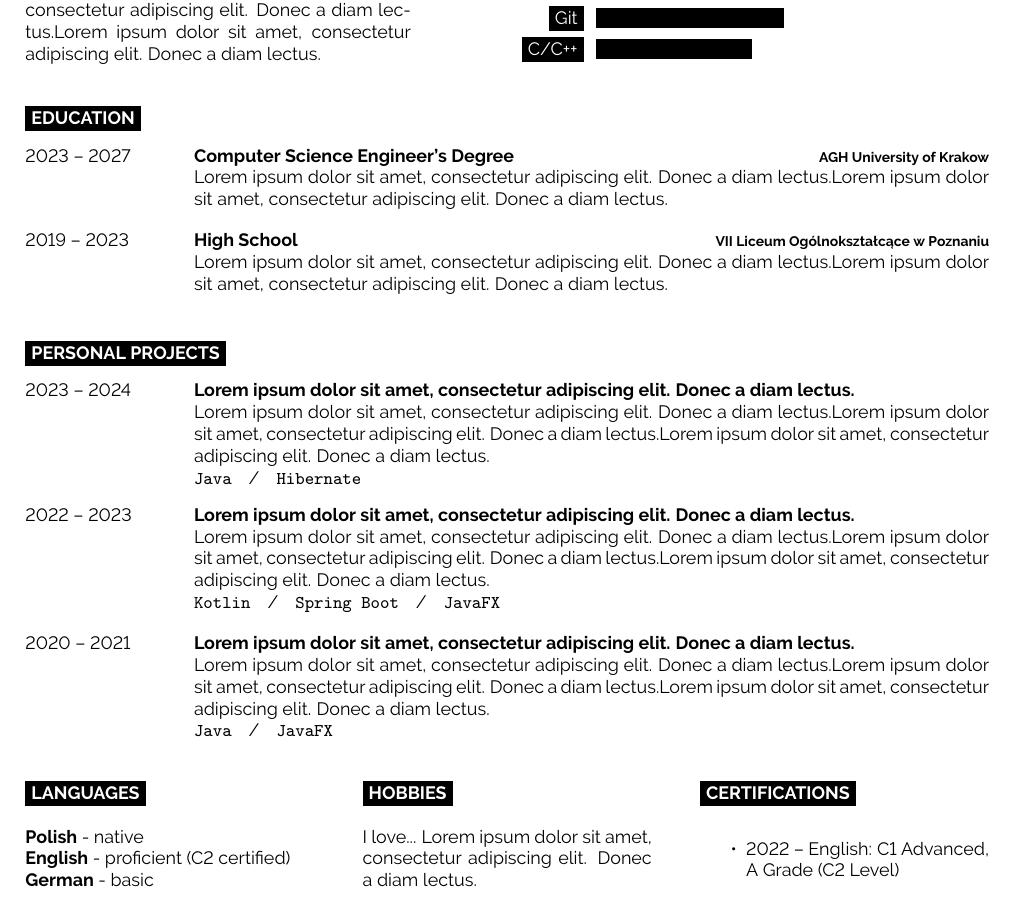
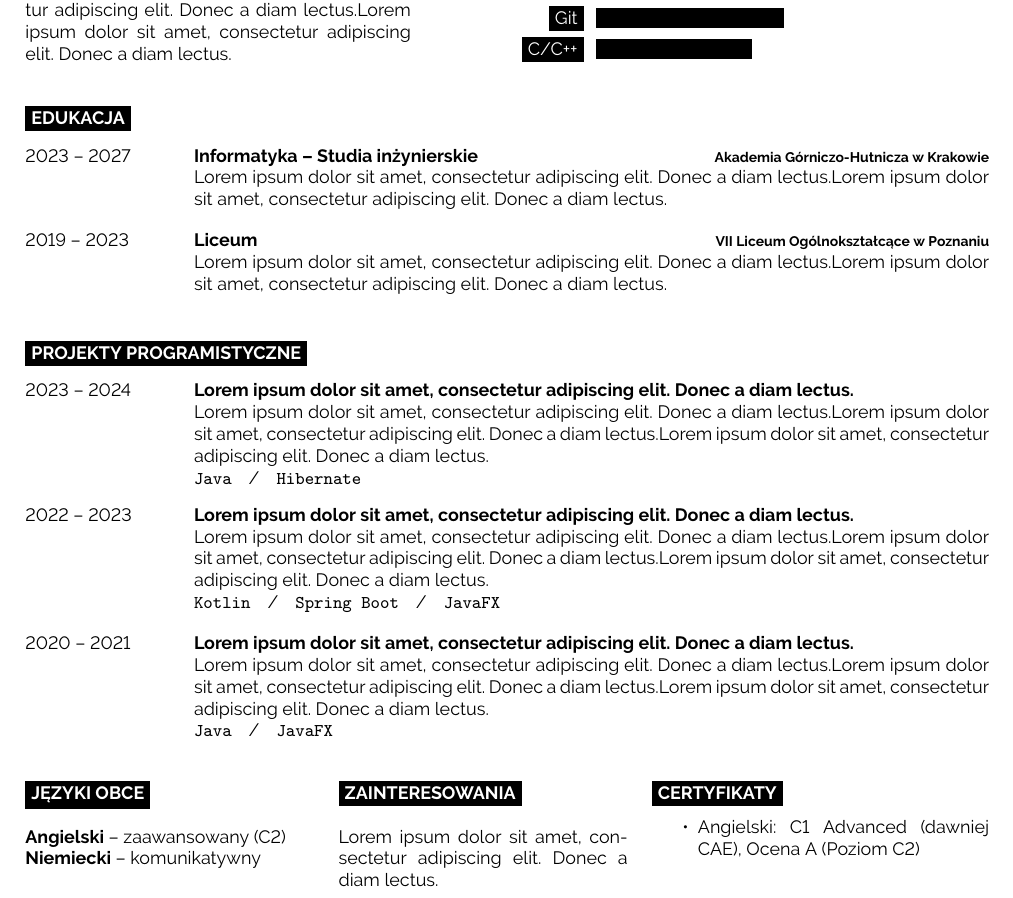
Before and after one commit to dzikimlecz/cv-2024, a LaTeX document (main.tex): part of the page, cut so that both start at the same text. Compiled offline with pdfLaTeX.

Commit message:
Translated template to polish

```diff
--- a/main.tex
+++ b/main.tex
@@ -22,6 +22,7 @@
 
 \documentclass[9pt]{developercv} % Default font size, values from 8-12pt are recommended
 \usepackage{graphics}
+\usepackage[polish]{babel}
 %----------------------------------------------------------------------------------------
 
 \begin{document}
@@ -94,17 +95,17 @@
 %	EDUCATION
 %----------------------------------------------------------------------------------------
 
-\cvsect{Education}
+\cvsect{Edukacja}
 
 \begin{entrylist}
 	\entry
 		{2023 -- 2027}
-		{Computer Science Engineer's Degree}
-		{AGH University of Krakow}
+		{Informatyka -- Studia inżynierskie}
+		{Akademia Górniczo-Hutnicza w Krakowie}
 		{\lorem\lorem}
       \entry
 		{2019 -- 2023}
-		{High School}
+		{Liceum}
 		{VII Liceum Ogólnokształcące w Poznaniu}
 		{\lorem\lorem}
 \end{entrylist}
@@ -112,7 +113,7 @@
 %	EXPERIENCE
 %----------------------------------------------------------------------------------------
 
-\cvsect{Personal Projects}
+\cvsect{projekty programistyczne}
 
 \begin{entrylist}
     \entry
@@ -140,27 +141,26 @@
 \begin{minipage}[t]{0.3\textwidth}
 	\vspace{-\baselineskip} % Required for vertically aligning minipages
 
-	\cvsect{Languages}
+	\cvsect{Języki Obce}
 
-	\textbf{Polish} - native\\
-	\textbf{English} - proficient (C2 certified)\\
-	\textbf{German} - basic
+    \textbf{Angielski} -- zaawansowany (C2)\\
+	\textbf{Niemiecki} -- komunikatywny
 \end{minipage}
 \hfill
 \begin{minipage}[t]{0.3\textwidth}
 	\vspace{-\baselineskip} % Required for vertically aligning minipages
 
-	\cvsect{Hobbies}
+	\cvsect{Zainteresowania}
 
-	I love... \lorem
+	\lorem
 \end{minipage}
 \hfill
-\begin{minipage}[t]{0.3\textwidth}
+\begin{minipage}[t]{0.35\textwidth}
 	\vspace{-\baselineskip} % Required for vertically aligning minipages
-
-	\cvsect{Certifications}
+	\cvsect{Certyfikaty}
 	\begin{itemize}
-	    \item 2022 -- English: C1 Advanced, A Grade (C2 Level)
+        \vspace{-\baselineskip} % Required for vertically aligning minipages
+	    \item Angielski: C1 Advanced (dawniej CAE), Ocena A (Poziom C2)
 	\end{itemize}
 \end{minipage}
 
```
Also changed, not shown: main.pdf, main.tex (6 more changed lines).
